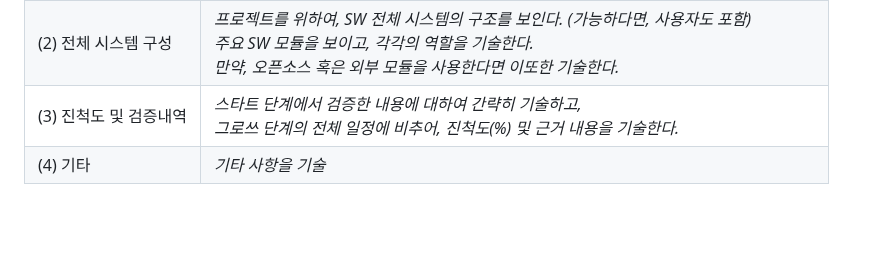
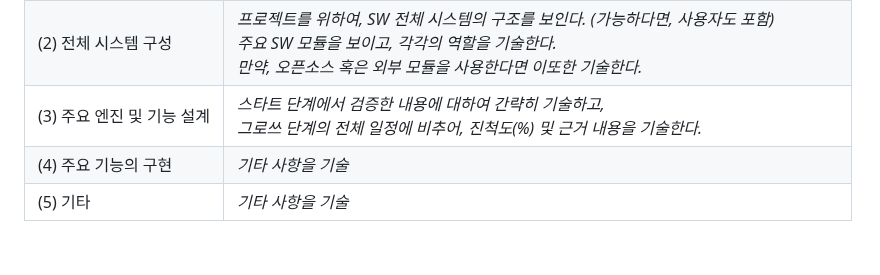
Before and after one commit to PP88-bit/2024-capston-team-08, a Markdown page: 08-익명의뒤쥐-2차보고서-2024-11-05-v0.md, the part around one of its changes. Rendered like a GitHub page; blank space fills up the shorter version.

```diff
--- a/08-익명의뒤쥐-2차보고서-2024-11-05-v0.md
+++ b/08-익명의뒤쥐-2차보고서-2024-11-05-v0.md
@@ -29,7 +29,8 @@
 |:---  |---  |
 | (1) 요구사항 정의 | *프로젝트를 완성하기 위해 필요한 요구사항을 설명하기에 가장 적합한 방법을 선택하여 기술* <br> 예) <br> - 기능별 상세 요구사항(또는 유스케이스) <br> - 설계 모델(클래스 다이어그램, 클래스 및 모듈 명세서) <br> - UI 분석/설계 모델 <br> - E-R 다이어그램/DB 설계 모델(테이블 구조) |
 | (2) 전체 시스템 구성 | *프로젝트를 위하여, SW 전체 시스템의 구조를 보인다. (가능하다면, 사용자도 포함) <br> 주요 SW 모듈을 보이고, 각각의 역할을 기술한다. <br>만약, 오픈소스 혹은 외부 모듈을 사용한다면 이또한 기술한다.* |
-| (3) 진척도 및 검증내역 | *스타트 단계에서 검증한 내용에 대하여 간략히 기술하고, <br>그로쓰 단계의 전체 일정에 비추어, 진척도(%) 및 근거 내용을 기술한다.* |
-| (4) 기타 | *기타 사항을 기술* |
+| (3) 주요 엔진 및 기능 설계 | *스타트 단계에서 검증한 내용에 대하여 간략히 기술하고, <br>그로쓰 단계의 전체 일정에 비추어, 진척도(%) 및 근거 내용을 기술한다.* |
+| (4) 주요 기능의 구현 | *기타 사항을 기술* |
+| (5) 기타 | *기타 사항을 기술* |
 
 <br>
```
Also changed, not shown: other parts of 08-익명의뒤쥐-2차보고서-2024-11-05-v0.md (+10 -10 lines).
